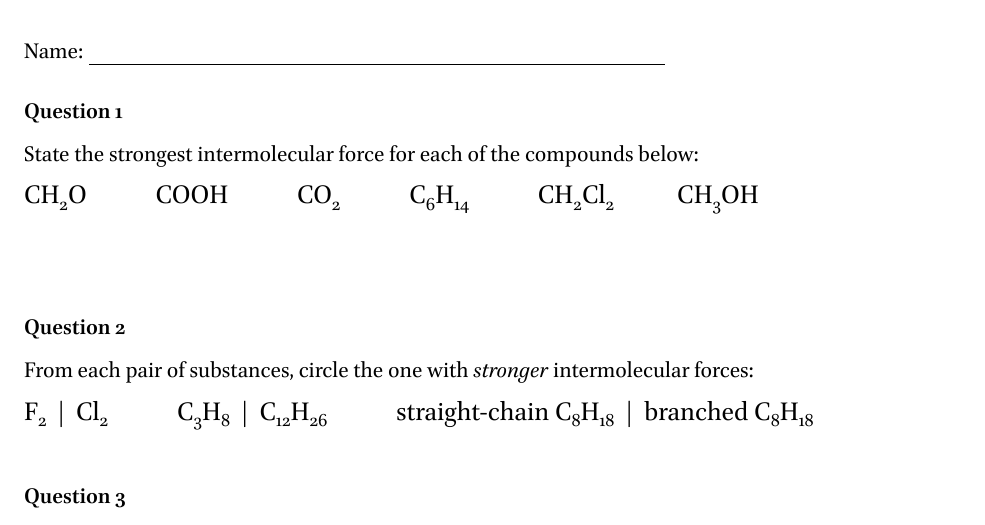
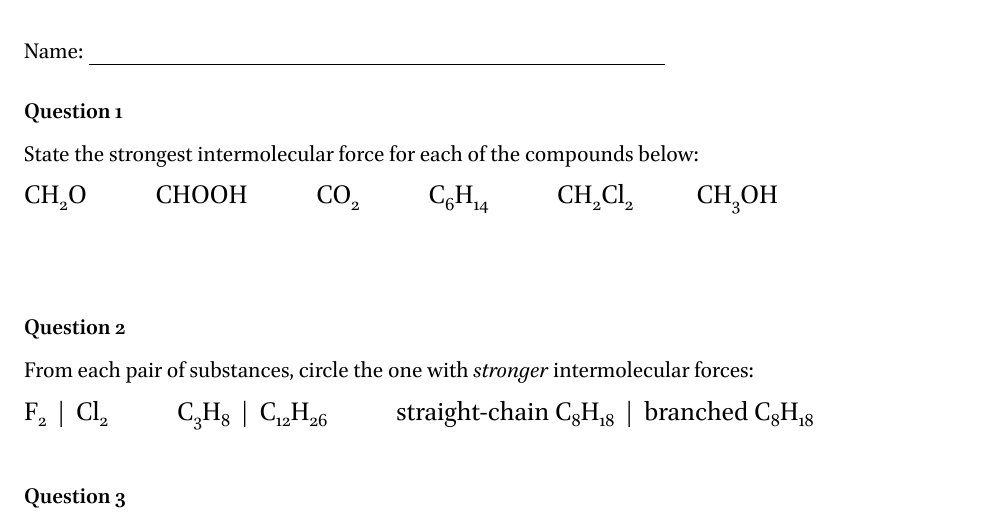
Before and after one commit to RowleyLab/1220, a LaTeX book (Quizzes/12.1_Intermolecular_Forces.tex): part of page 1 of 2, cut so that both start at the same text. The pictures show the PDF file Quizzes/12.1_Intermolecular_Forces.pdf that the author committed with the source.

Commit message:
Fix typo in quiz 12.1

```diff
--- a/Quizzes/12.1_Intermolecular_Forces.tex
+++ b/Quizzes/12.1_Intermolecular_Forces.tex
@@ -9,7 +9,7 @@
 	\subsection*{Question 1}
 	State the strongest intermolecular force for each of the compounds below:
 
-	\noindent {\Large \ch{CH2O} \hspace{2em} \ch{COOH} \hspace{2em} \ch{CO2} \hspace{2em} \ch{C6H14} \hspace{2em} \ch{CH2Cl2}\hspace{2em} \ch{CH3OH}}
+	\noindent {\Large \ch{CH2O} \hspace{2em} \ch{CHOOH} \hspace{2em} \ch{CO2} \hspace{2em} \ch{C6H14} \hspace{2em} \ch{CH2Cl2}\hspace{2em} \ch{CH3OH}}
 
 	\vspace{3em}
 	\subsection*{Question 2}
```
Also changed, not shown: Quizzes/12.1_Intermolecular_Forces.pdf.
